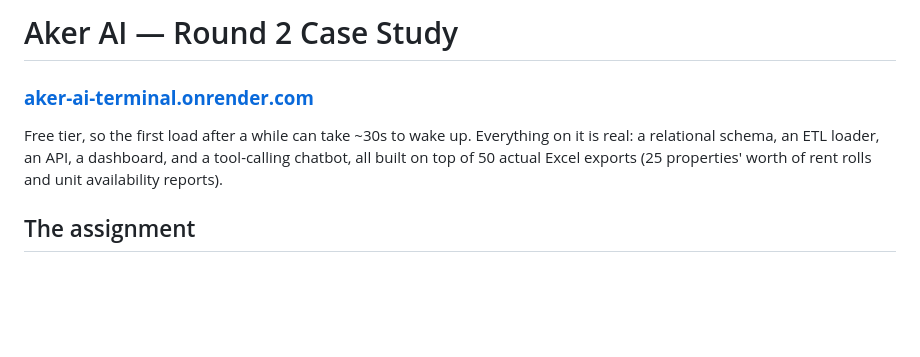
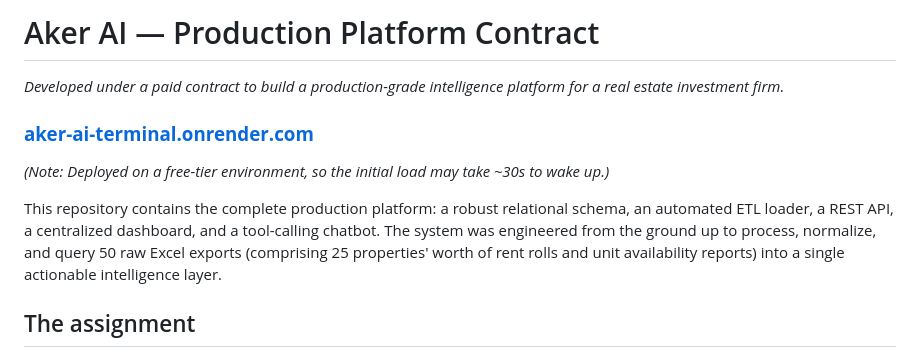
Before and after one commit to ayaancodes/aker-ai-case-study, a Markdown page: README.md, the part around the change. Drawn GitHub-style; blank space fills up the shorter version.

Commit message:
Revise README for project title and contract info
Updated project title and added contract details in README.

```diff
--- a/README.md
+++ b/README.md
@@ -1,11 +1,12 @@
-# Aker AI — Round 2 Case Study
+# Aker AI — Production Platform Contract
+
+*Developed under a paid contract to build a production-grade intelligence platform for a real estate investment firm.*
 
 ### [**aker-ai-terminal.onrender.com**](https://aker-ai-terminal.onrender.com)
 
-Free tier, so the first load after a while can take ~30s to wake up. Everything on it
-is real: a relational schema, an ETL loader, an API, a dashboard, and a tool-calling
-chatbot, all built on top of 50 actual Excel exports (25 properties' worth of rent
-rolls and unit availability reports).
+*(Note: Deployed on a free-tier environment, so the initial load may take ~30s to wake up.)*
+
+This repository contains the complete production platform: a robust relational schema, an automated ETL loader, a REST API, a centralized dashboard, and a tool-calling chatbot. The system was engineered from the ground up to process, normalize, and query 50 raw Excel exports (comprising 25 properties' worth of rent rolls and unit availability reports) into a single actionable intelligence layer.
 
 ## The assignment
 
```
